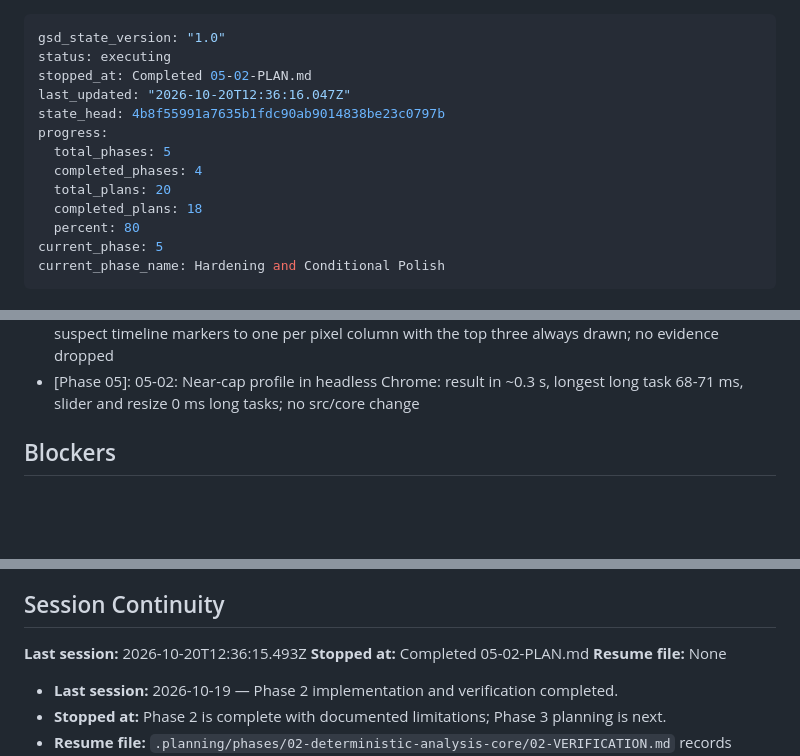
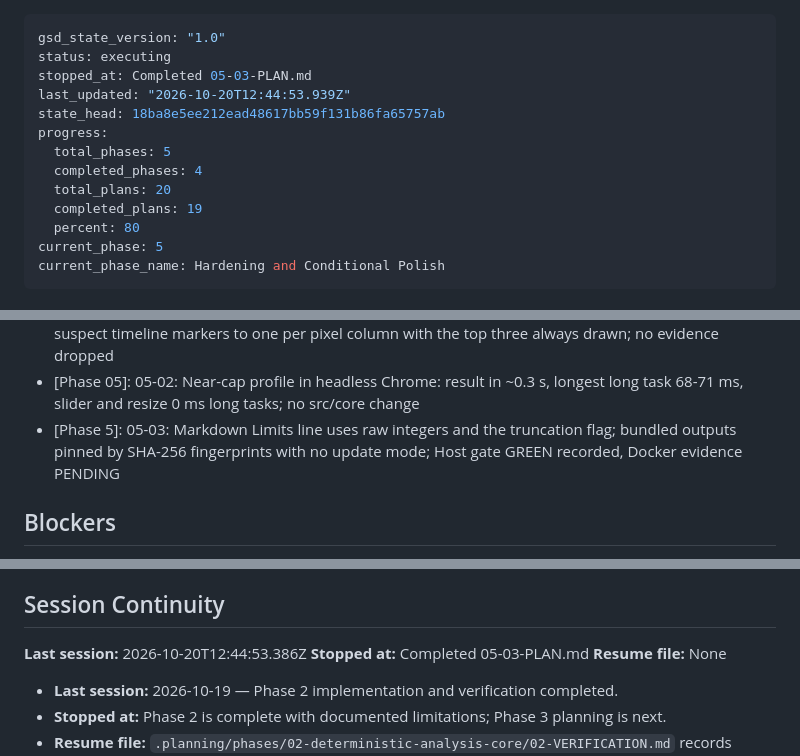
Before and after one commit to Ankesh-10/Culprit, a Markdown page: .planning/STATE.md, 3 parts joined by grey strips. GitHub-like rendering; blank space fills up the shorter version.

Commit message:
docs(05-03): update state and roadmap for completed plan

```diff
--- a/.planning/STATE.md
+++ b/.planning/STATE.md
@@ -1,14 +1,14 @@
 ---
 gsd_state_version: "1.0"
 status: executing
-stopped_at: Completed 05-02-PLAN.md
-last_updated: "2026-10-20T12:36:16.047Z"
-state_head: 4b8f55991a7635b1fdc90ab9014838be23c0797b
+stopped_at: Completed 05-03-PLAN.md
+last_updated: "2026-10-20T12:44:53.939Z"
+state_head: 18ba8e5ee212ead48617bb59f131b86fa65757ab
 progress:
   total_phases: 5
   completed_phases: 4
   total_plans: 20
-  completed_plans: 18
+  completed_plans: 19
   percent: 80
 current_phase: 5
 current_phase_name: Hardening and Conditional Polish
@@ -62,6 +62,7 @@ current_phase_name: Hardening and Conditional Polish
 - [Phase 05]: Pin LF via .gitattributes; Docker image proof is delegated to the CI run (05-DOCKER-EVIDENCE.md still pending)
 - [Phase 05]: 05-02: Page Commits considered at 100 rows with in-place Show next 100; bound non-suspect timeline markers to one per pixel column with the top three always drawn; no evidence dropped
 - [Phase 05]: 05-02: Near-cap profile in headless Chrome: result in ~0.3 s, longest long task 68-71 ms, slider and resize 0 ms long tasks; no src/core change
+- [Phase 5]: 05-03: Markdown Limits line uses raw integers and the truncation flag; bundled outputs pinned by SHA-256 fingerprints with no update mode; Host gate GREEN recorded, Docker evidence PENDING
 
 ## Blockers
 
@@ -80,8 +81,8 @@ All 8 Phase 4 plans are executed and the human walk-through is approved. Next: v
 
 ## Session Continuity
 
-**Last session:** 2026-10-20T12:36:15.493Z
-**Stopped at:** Completed 05-02-PLAN.md
+**Last session:** 2026-10-20T12:44:53.386Z
+**Stopped at:** Completed 05-03-PLAN.md
 **Resume file:** None
 
 - **Last session:** 2026-10-19 — Phase 2 implementation and verification completed.
```
Also changed, not shown: other parts of .planning/STATE.md (+1 -0 lines), .planning/ROADMAP.md (+2 -2 lines).
